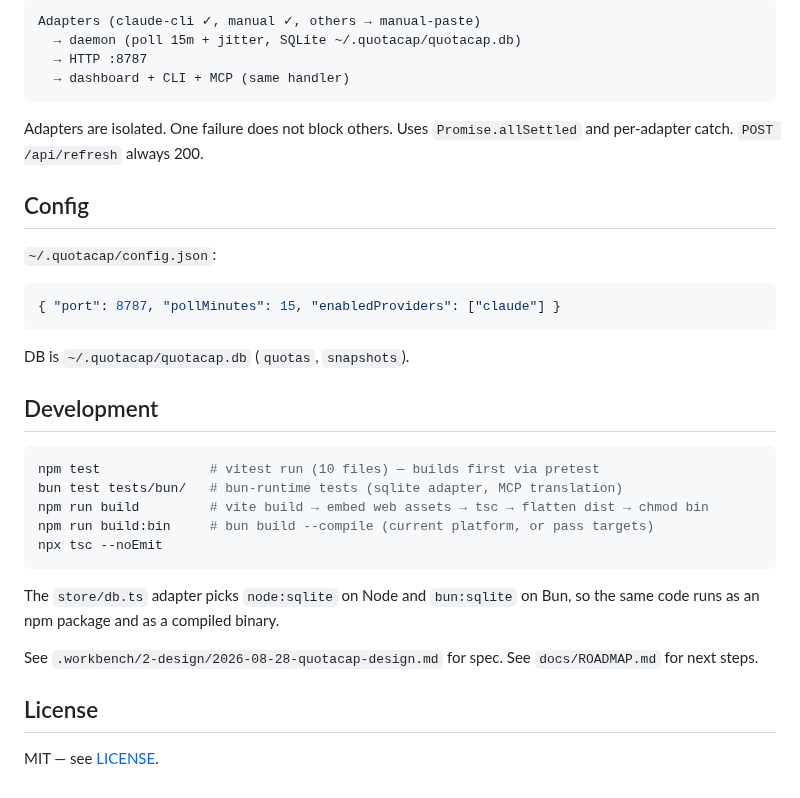
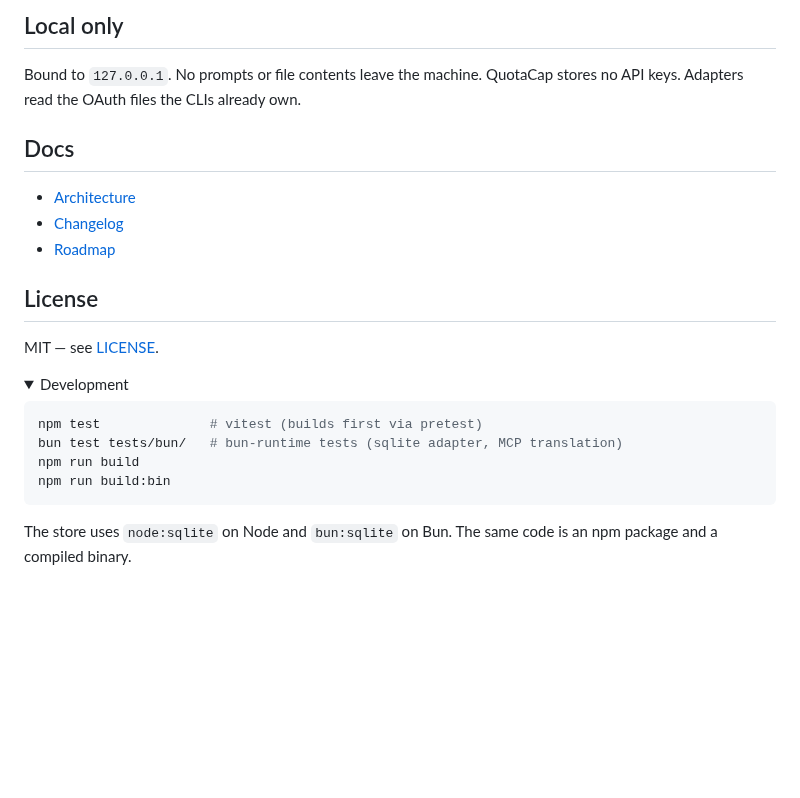
Before and after one commit to carlosboeing/quotacap, a Markdown page: README.md, the part around one of its changes. Drawn GitHub-style; folded sections open; blank space fills up the shorter version.

````diff
--- a/README.md
+++ b/README.md
@@ -82,38 +77,28 @@ Tools: `get_quotas`, `get_recommendation`, `forecast`. Wrapper over HTTP. Set `Q
 
-```
-Adapters (claude-cli ✓, manual ✓, others → manual-paste)
-  → daemon (poll 15m + jitter, SQLite ~/.quotacap/quotacap.db)
-  → HTTP :8787
-  → dashboard + CLI + MCP (same handler)
-```
+## Local only
 
-Adapters are isolated. One failure does not block others. Uses `Promise.allSettled` and per-adapter catch. `POST /api/refresh` always 200.
+Bound to `127.0.0.1`. No prompts or file contents leave the machine. QuotaCap stores no API keys. Adapters read the OAuth files the CLIs already own.
 
-## Config
+## Docs
 
-`~/.quotacap/config.json`:
-
-```json
-{ "port": 8787, "pollMinutes": 15, "enabledProviders": ["claude"] }
-```
-
-DB is `~/.quotacap/quotacap.db` (`quotas`, `snapshots`).
-
-## Development
-
-```bash
-npm test              # vitest run (10 files) — builds first via pretest
-bun test tests/bun/   # bun-runtime tests (sqlite adapter, MCP translation)
-npm run build         # vite build → embed web assets → tsc → flatten dist → chmod bin
-npm run build:bin     # bun build --compile (current platform, or pass targets)
-npx tsc --noEmit
-```
-
-The `store/db.ts` adapter picks `node:sqlite` on Node and `bun:sqlite` on Bun, so
-the same code runs as an npm package and as a compiled binary.
-
-See `.workbench/2-design/2026-08-28-quotacap-design.md` for spec. See `docs/ROADMAP.md` for next steps.
+- [Architecture](docs/architecture.md)
+- [Changelog](docs/CHANGELOG.md)
+- [Roadmap](docs/ROADMAP.md)
 
 ## License
 
 MIT — see [LICENSE](LICENSE).
+
+<details>
+<summary>Development</summary>
+
+```bash
+npm test              # vitest (builds first via pretest)
+bun test tests/bun/   # bun-runtime tests (sqlite adapter, MCP translation)
+npm run build
+npm run build:bin
+```
+
+The store uses `node:sqlite` on Node and `bun:sqlite` on Bun.
+The same code is an npm package and a compiled binary.
+
````
Also changed, not shown: other parts of README.md (+41 -45 lines), CLAUDE.md (+13 -9 lines), docs/README.md (added, +7 -0 lines), docs/assets/dashboard.png (added), 1 other file.
